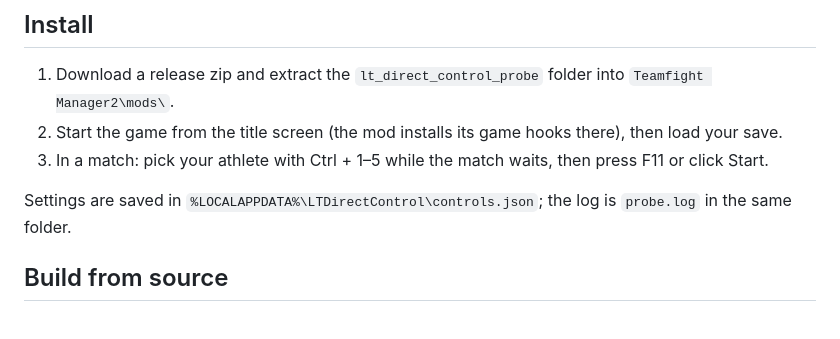
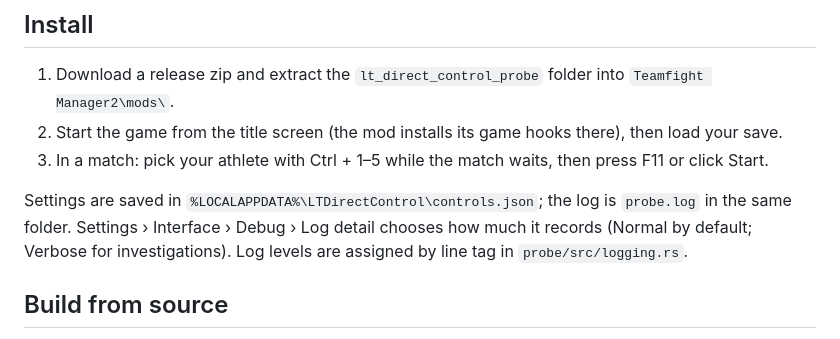
Before and after one commit to VeloceGaming/LTDirectControl, a Markdown page: README.md, the part around the change. Rendered like a GitHub page.

Commit message:
Document the log detail setting
Co-Authored-By: Claude Opus 5.5 <noreply@anthropic.com>

```diff
--- a/README.md
+++ b/README.md
@@ -67,7 +67,9 @@ All bindings can be changed in the mod's Settings window (gear button).
    press F11 or click Start.
 
 Settings are saved in `%LOCALAPPDATA%\LTDirectControl\controls.json`; the log
-is `probe.log` in the same folder.
+is `probe.log` in the same folder. Settings › Interface › Debug › Log detail
+chooses how much it records (Normal by default; Verbose for investigations).
+Log levels are assigned by line tag in `probe/src/logging.rs`.
 
 ## Build from source
 
```
Also changed, not shown: docs/codebase-review-66.md (+2 -0 lines).
